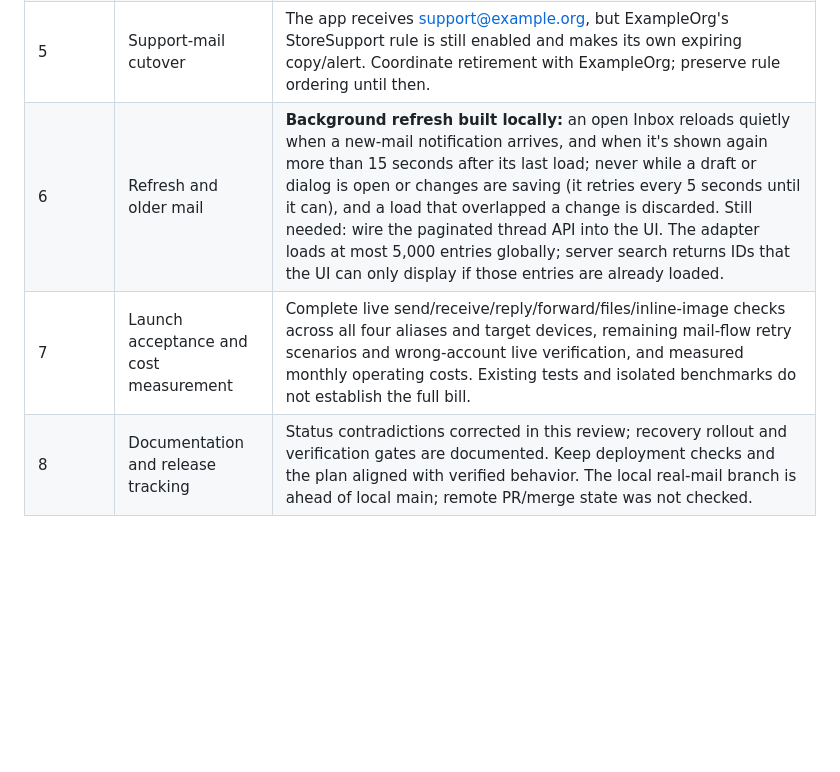
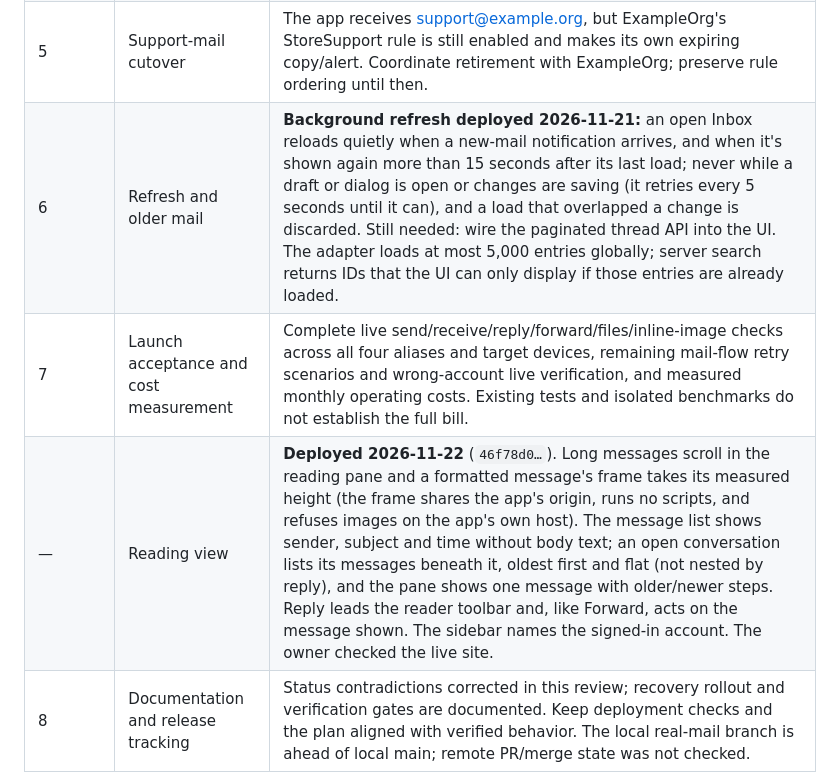
Before and after one commit to mdelairi/ses-inbox, a Markdown page: docs/PROJECT_STATUS.md, the part around the change. Rendered like a GitHub page; blank space fills up the shorter version.

```diff
--- a/docs/PROJECT_STATUS.md
+++ b/docs/PROJECT_STATUS.md
@@ -13,8 +13,9 @@ Production is live at https://inbox.example.com. Owner sign-in, relational stora
 | 3 | Background push, forwarding and multi-select | **Deployed 2026-10-29** (`ae2afb2…`). Device enrollment/removal, service worker, sender/subject notifications that open the conversation, per-address auto-forwarding and multi-select are live. Still needed: the owner's app-closed delivery test on the iPhone Home Screen app and desktop, and one real forward. Forwarding rules and enrolled devices are not in backups (the backup format is fixed); a restore requires setting them up again. |
 | 4 | Production alias settings | Live add/edit/disable controls currently show a setup message. Add API persistence and recoverable exact-recipient rule synchronization, plus sender display-name/default/signature settings. |
 | 5 | Support-mail cutover | The app receives support@example.org, but ExampleOrg's StoreSupport rule is still enabled and makes its own expiring copy/alert. Coordinate retirement with ExampleOrg; preserve rule ordering until then. |
-| 6 | Refresh and older mail | **Background refresh built locally:** an open Inbox reloads quietly when a new-mail notification arrives, and when it's shown again more than 15 seconds after its last load; never while a draft or dialog is open or changes are saving (it retries every 5 seconds until it can), and a load that overlapped a change is discarded. Still needed: wire the paginated thread API into the UI. The adapter loads at most 5,000 entries globally; server search returns IDs that the UI can only display if those entries are already loaded. |
+| 6 | Refresh and older mail | **Background refresh deployed 2026-11-21:** an open Inbox reloads quietly when a new-mail notification arrives, and when it's shown again more than 15 seconds after its last load; never while a draft or dialog is open or changes are saving (it retries every 5 seconds until it can), and a load that overlapped a change is discarded. Still needed: wire the paginated thread API into the UI. The adapter loads at most 5,000 entries globally; server search returns IDs that the UI can only display if those entries are already loaded. |
 | 7 | Launch acceptance and cost measurement | Complete live send/receive/reply/forward/files/inline-image checks across all four aliases and target devices, remaining mail-flow retry scenarios and wrong-account live verification, and measured monthly operating costs. Existing tests and isolated benchmarks do not establish the full bill. |
+| — | Reading view | **Deployed 2026-11-22** (`46f78d0…`). Long messages scroll in the reading pane and a formatted message's frame takes its measured height (the frame shares the app's origin, runs no scripts, and refuses images on the app's own host). The message list shows sender, subject and time without body text; an open conversation lists its messages beneath it, oldest first and flat (not nested by reply), and the pane shows one message with older/newer steps. Reply leads the reader toolbar and, like Forward, acts on the message shown. The sidebar names the signed-in account. The owner checked the live site. |
 | 8 | Documentation and release tracking | Status contradictions corrected in this review; recovery rollout and verification gates are documented. Keep deployment checks and the plan aligned with verified behavior. The local real-mail branch is ahead of local main; remote PR/merge state was not checked. |
 
 ## Verified in this review
```
Also changed, not shown: README.md (+2 -1 lines), docs/screenshots/desktop-compose.png, docs/screenshots/desktop-conversation.png, docs/screenshots/phone-inbox.png, 3 other files.
